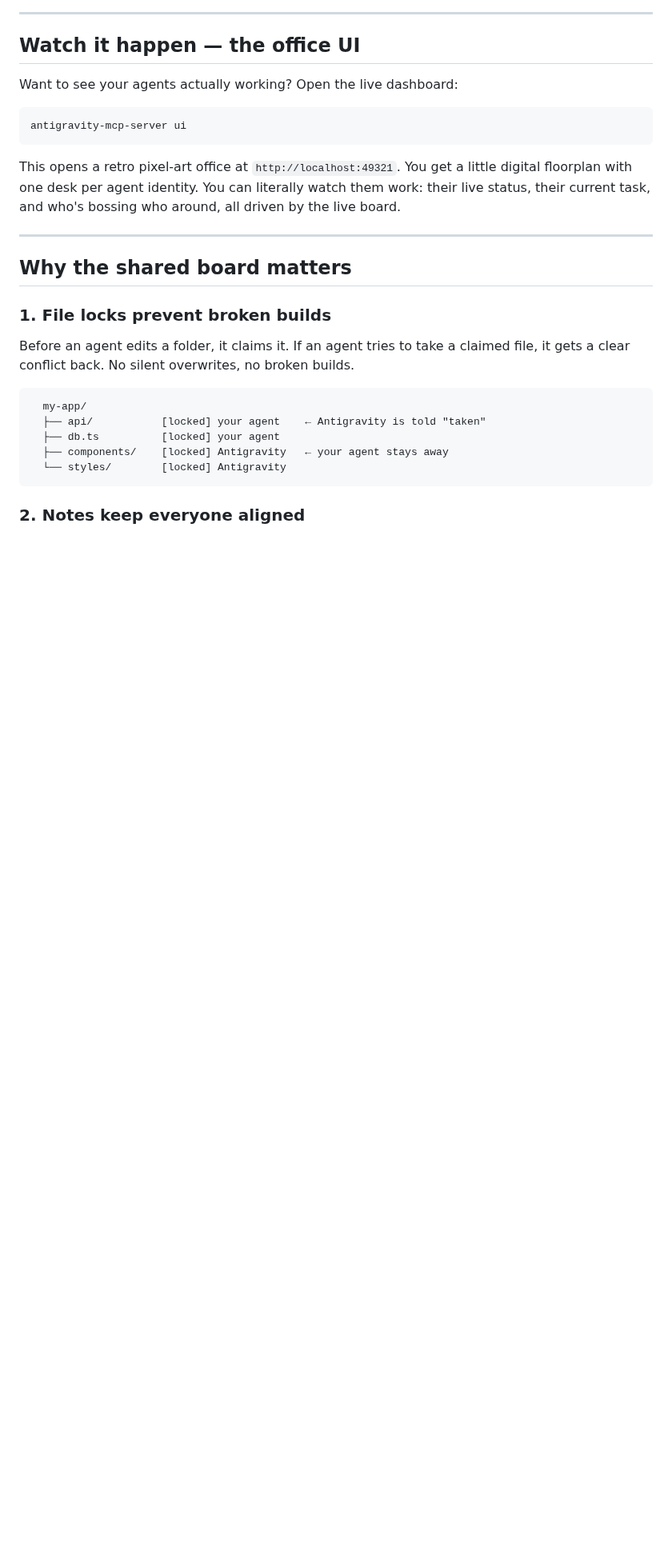
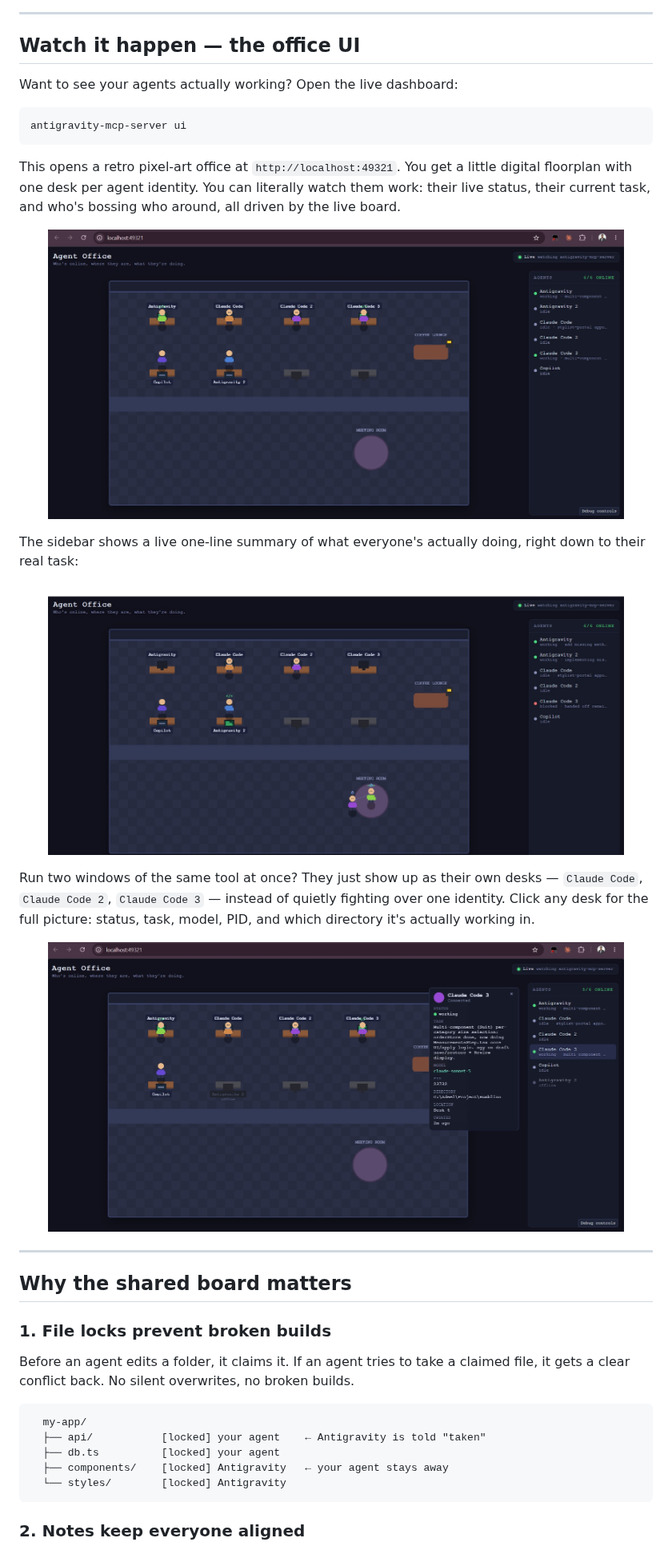
Before and after one commit to adeelali4/antigravity-mcp, a Markdown page: README.md, the part around one of its changes. Shown at 80% size. Drawn GitHub-style; pictures changed too: docs/images/office-detail.jpg (added), docs/images/office-overview.jpg (added), docs/images/office-with-copilot.jpg (added); blank space fills up the shorter version.

````diff
--- a/README.md
+++ b/README.md
@@ -125,6 +131,16 @@ antigravity-mcp-server ui
 ```
 
 This opens a retro pixel-art office at `http://localhost:49321`. You get a little digital floorplan with one desk per agent identity. You can literally watch them work: their live status, their current task, and who's bossing who around, all driven by the live board.
+
+<p align="center"><img src="docs/images/office-overview.jpg" alt="The Agent Office dashboard, showing six live agent desks" width="720"></p>
+
+The sidebar shows a live one-line summary of what everyone's actually doing, right down to their real task:
+
+<p align="center"><img src="docs/images/office-with-copilot.jpg" alt="The sidebar showing live one-line task summaries for every connected agent" width="720"></p>
+
+Run two windows of the same tool at once? They just show up as their own desks — `Claude Code`, `Claude Code 2`, `Claude Code 3` — instead of quietly fighting over one identity. Click any desk for the full picture: status, task, model, PID, and which directory it's actually working in.
+
+<p align="center"><img src="docs/images/office-detail.jpg" alt="Clicking an agent desk shows its status, task, model, PID, and working directory" width="720"></p>
 
 ---
 
````
Also changed, not shown: other parts of README.md (+13 -0 lines), docs/images/office-blocked-status.jpg (added), docs/images/verify-before-trust.jpg (added), 2 other files.
